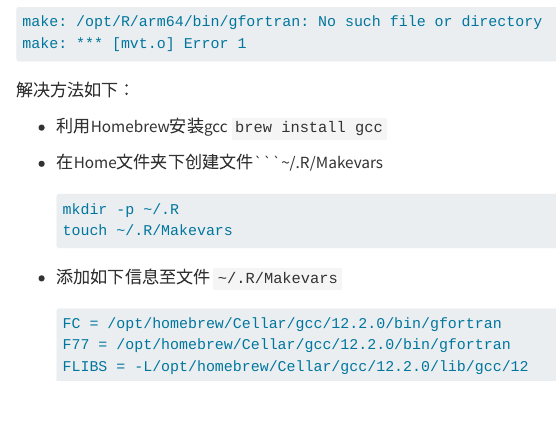
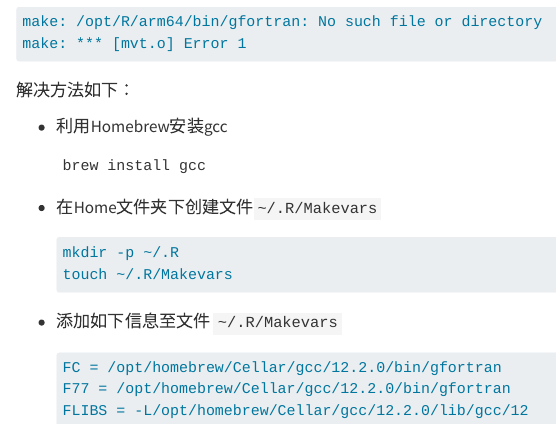
Before and after one commit to xinzhangseu/macsoftset, a Quarto document (prob.qmd): the page in a window 1100 px wide, from 400 px down. Rendered offline with R 4.5, knitr and Pandoc in place of Quarto, with nearby package versions; the code chunks are not run, so their results and figures are left out.

Commit message:
prob revised

````diff
--- a/prob.qmd
+++ b/prob.qmd
@@ -19,25 +19,30 @@
 
 2.Mac OS M1系统在R中安装VGAM包出现下面问题
 
-```default
+``` default
 make: /opt/R/arm64/bin/gfortran: No such file or directory
 make: *** [mvt.o] Error 1
 ```
 
-  解决方法如下：
+解决方法如下：
 
-+ 利用Homebrew安装gcc
-  ```brew install gcc```
-+ 在Home文件夹下创建文件```~/.R/Makevars
+-   利用Homebrew安装gcc
 
-  ```default
-  mkdir -p ~/.R
-  touch ~/.R/Makevars
-  ```
-+ 添加如下信息至文件 ```~/.R/Makevars```
+    ```
+    brew install gcc
+    ```
 
-  ```default
-  FC = /opt/homebrew/Cellar/gcc/12.2.0/bin/gfortran
-  F77 = /opt/homebrew/Cellar/gcc/12.2.0/bin/gfortran
-  FLIBS = -L/opt/homebrew/Cellar/gcc/12.2.0/lib/gcc/12
-  ```
+-   在Home文件夹下创建文件`~/.R/Makevars`
+
+    ``` default
+    mkdir -p ~/.R
+    touch ~/.R/Makevars
+    ```
+
+-   添加如下信息至文件 `~/.R/Makevars`
+
+    ``` default
+    FC = /opt/homebrew/Cellar/gcc/12.2.0/bin/gfortran
+    F77 = /opt/homebrew/Cellar/gcc/12.2.0/bin/gfortran
+    FLIBS = -L/opt/homebrew/Cellar/gcc/12.2.0/lib/gcc/12
+    ```
````
Also changed, not shown: prob.qmd (2 more changed lines).
